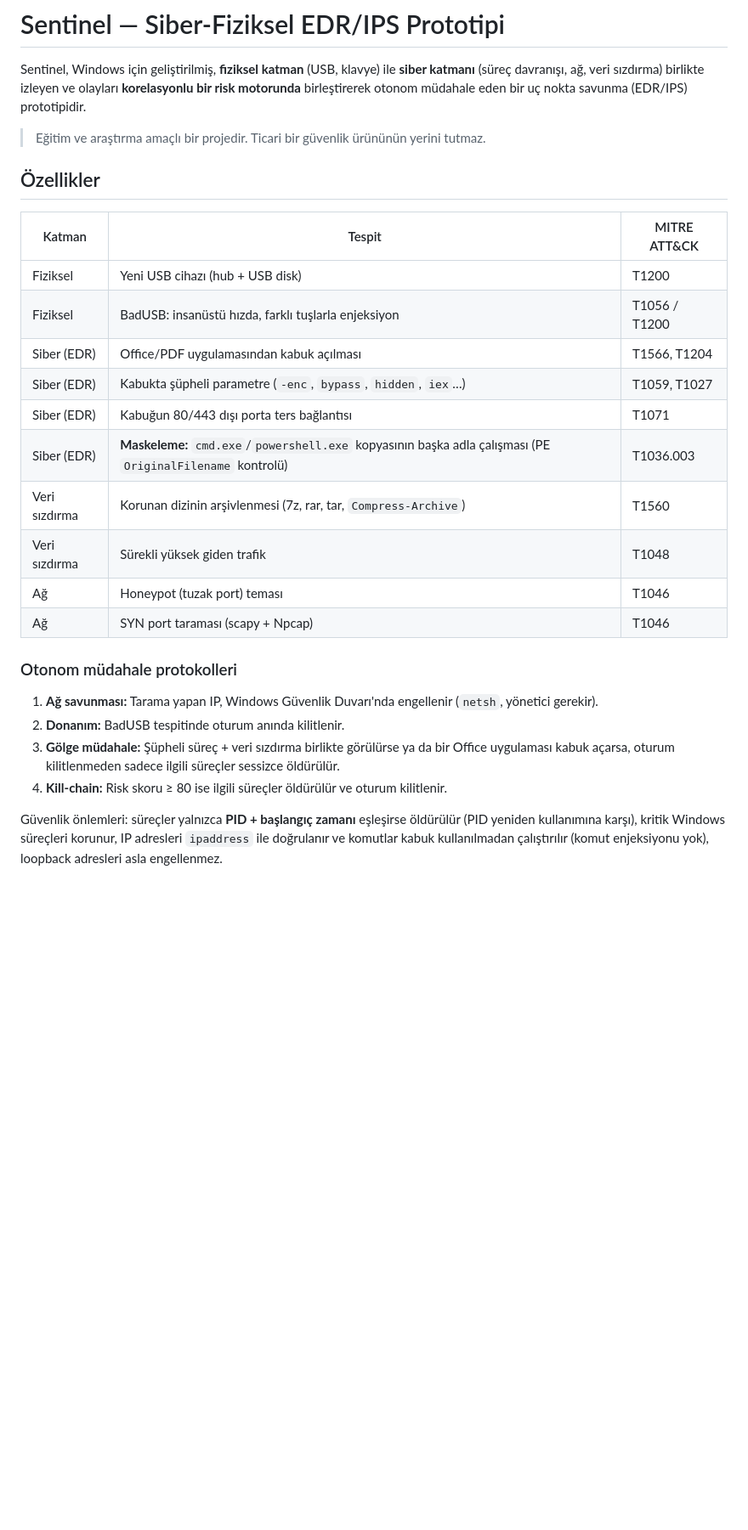
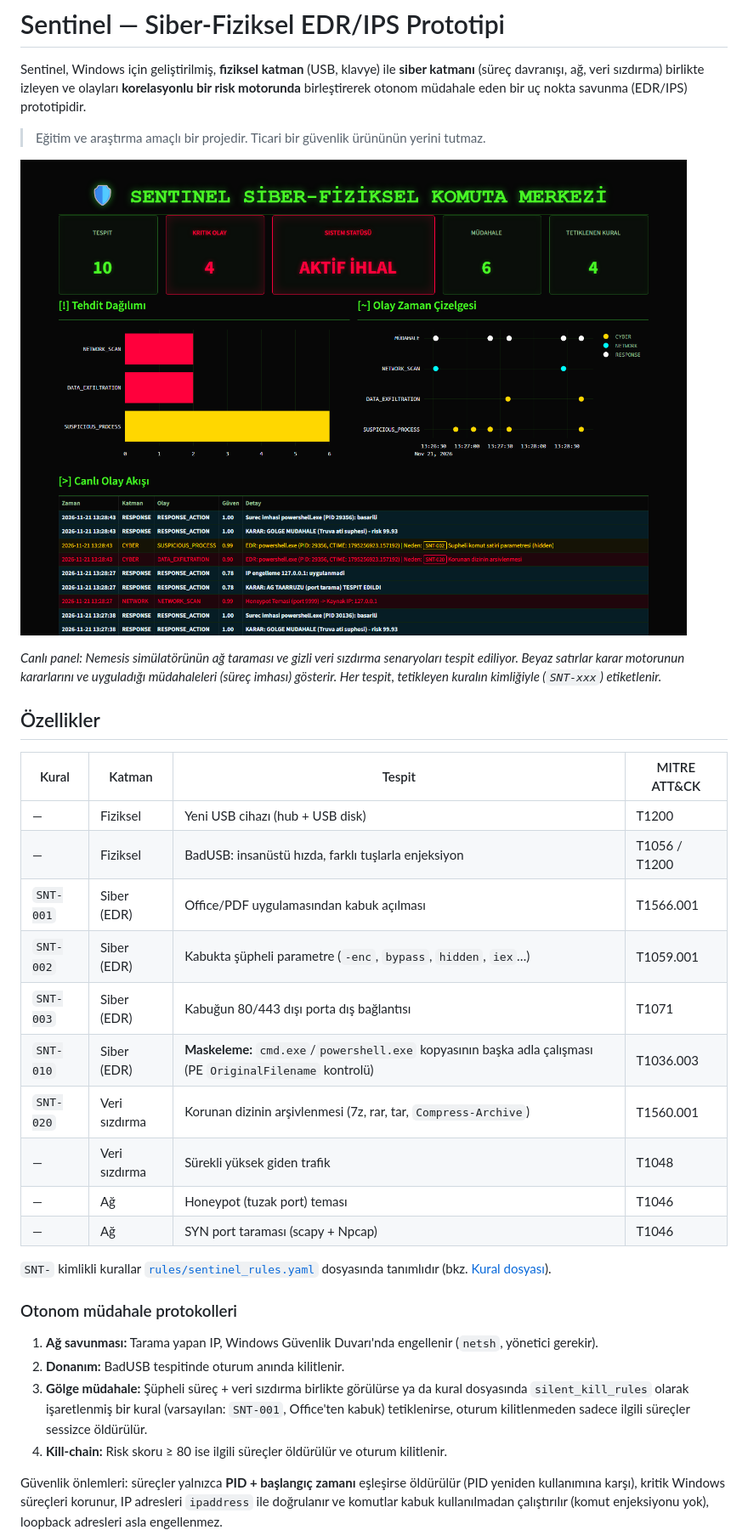
Before and after one commit to yugennnx/sentinel-edr, a Markdown page: README.md, the part around one of its changes. Shown at 85% size. Rendered like a GitHub page; pictures changed too: docs/dashboard.png (added); blank space fills up the shorter version.

```diff
--- a/README.md
+++ b/README.md
@@ -4,26 +4,32 @@ Sentinel, Windows için geliştirilmiş, **fiziksel katman** (USB, klavye) ile *
 
 > Eğitim ve araştırma amaçlı bir projedir. Ticari bir güvenlik ürününün yerini tutmaz.
 
+![Sentinel komuta merkezi](docs/dashboard.png)
+
+*Canlı panel: Nemesis simülatörünün ağ taraması ve gizli veri sızdırma senaryoları tespit ediliyor. Beyaz satırlar karar motorunun kararlarını ve uyguladığı müdahaleleri (süreç imhası) gösterir. Her tespit, tetikleyen kuralın kimliğiyle (`SNT-xxx`) etiketlenir.*
+
 ## Özellikler
 
-| Katman | Tespit | MITRE ATT&CK |
-|---|---|---|
-| Fiziksel | Yeni USB cihazı (hub + USB disk) | T1200 |
-| Fiziksel | BadUSB: insanüstü hızda, farklı tuşlarla enjeksiyon | T1056 / T1200 |
-| Siber (EDR) | Office/PDF uygulamasından kabuk açılması | T1566, T1204 |
-| Siber (EDR) | Kabukta şüpheli parametre (`-enc`, `bypass`, `hidden`, `iex`…) | T1059, T1027 |
-| Siber (EDR) | Kabuğun 80/443 dışı porta ters bağlantısı | T1071 |
-| Siber (EDR) | **Maskeleme:** `cmd.exe`/`powershell.exe` kopyasının başka adla çalışması (PE `OriginalFilename` kontrolü) | T1036.003 |
-| Veri sızdırma | Korunan dizinin arşivlenmesi (7z, rar, tar, `Compress-Archive`) | T1560 |
-| Veri sızdırma | Sürekli yüksek giden trafik | T1048 |
-| Ağ | Honeypot (tuzak port) teması | T1046 |
-| Ağ | SYN port taraması (scapy + Npcap) | T1046 |
+| Kural | Katman | Tespit | MITRE ATT&CK |
+|---|---|---|---|
+| — | Fiziksel | Yeni USB cihazı (hub + USB disk) | T1200 |
+| — | Fiziksel | BadUSB: insanüstü hızda, farklı tuşlarla enjeksiyon | T1056 / T1200 |
+| `SNT-001` | Siber (EDR) | Office/PDF uygulamasından kabuk açılması | T1566.001 |
+| `SNT-002` | Siber (EDR) | Kabukta şüpheli parametre (`-enc`, `bypass`, `hidden`, `iex`…) | T1059.001 |
+| `SNT-003` | Siber (EDR) | Kabuğun 80/443 dışı porta dış bağlantısı | T1071 |
+| `SNT-010` | Siber (EDR) | **Maskeleme:** `cmd.exe`/`powershell.exe` kopyasının başka adla çalışması (PE `OriginalFilename` kontrolü) | T1036.003 |
+| `SNT-020` | Veri sızdırma | Korunan dizinin arşivlenmesi (7z, rar, tar, `Compress-Archive`) | T1560.001 |
+| — | Veri sızdırma | Sürekli yüksek giden trafik | T1048 |
+| — | Ağ | Honeypot (tuzak port) teması | T1046 |
+| — | Ağ | SYN port taraması (scapy + Npcap) | T1046 |
+
+`SNT-` kimlikli kurallar [`rules/sentinel_rules.yaml`](rules/sentinel_rules.yaml) dosyasında tanımlıdır (bkz. [Kural dosyası](#kural-dosyası)).
 
 ### Otonom müdahale protokolleri
 
 1. **Ağ savunması:** Tarama yapan IP, Windows Güvenlik Duvarı'nda engellenir (`netsh`, yönetici gerekir).
 2. **Donanım:** BadUSB tespitinde oturum anında kilitlenir.
-3. **Gölge müdahale:** Şüpheli süreç + veri sızdırma birlikte görülürse ya da bir Office uygulaması kabuk açarsa, oturum kilitlenmeden sadece ilgili süreçler sessizce öldürülür.
+3. **Gölge müdahale:** Şüpheli süreç + veri sızdırma birlikte görülürse ya da kural dosyasında `silent_kill_rules` olarak işaretlenmiş bir kural (varsayılan: `SNT-001`, Office'ten kabuk) tetiklenirse, oturum kilitlenmeden sadece ilgili süreçler sessizce öldürülür.
 4. **Kill-chain:** Risk skoru ≥ 80 ise ilgili süreçler öldürülür ve oturum kilitlenir.
 
 Güvenlik önlemleri: süreçler yalnızca **PID + başlangıç zamanı** eşleşirse öldürülür (PID yeniden kullanımına karşı), kritik Windows süreçleri korunur, IP adresleri `ipaddress` ile doğrulanır ve komutlar kabuk kullanılmadan çalıştırılır (komut enjeksiyonu yok), loopback adresleri asla engellenmez.
```
Also changed, not shown: other parts of README.md (+24 -4 lines), 16 other files.
